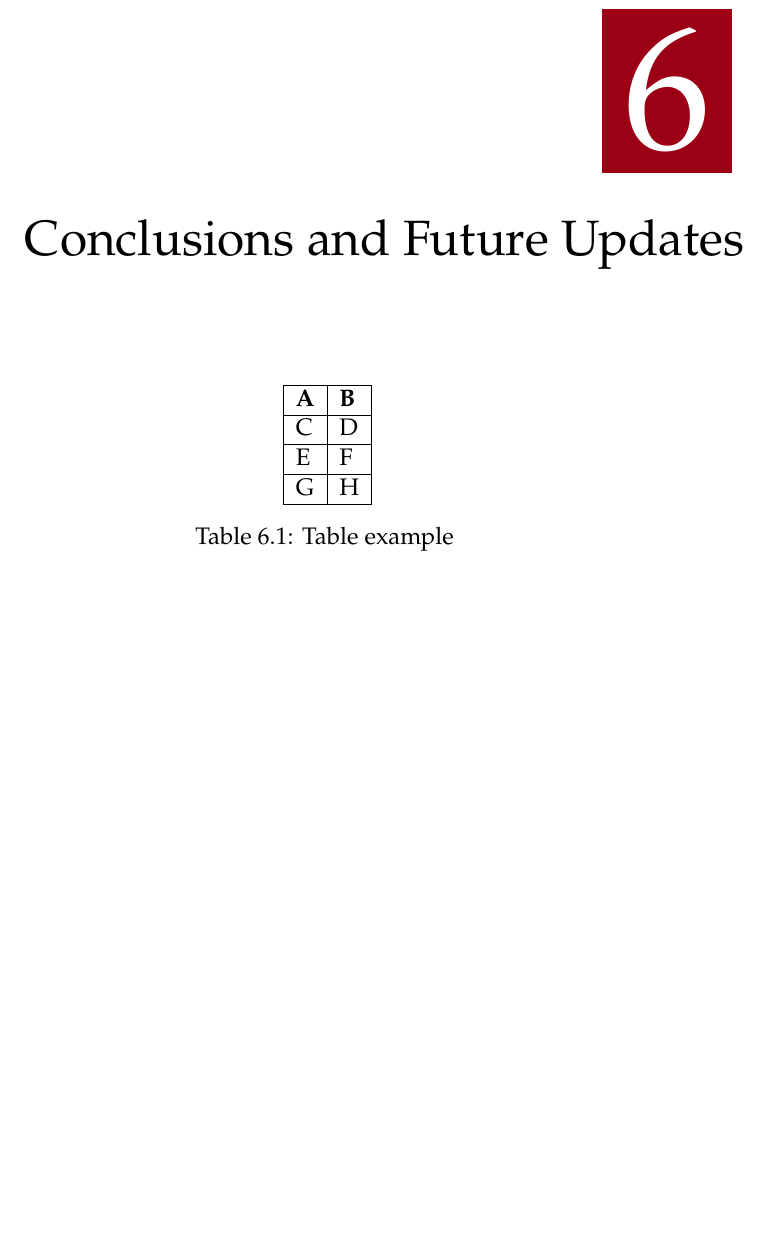
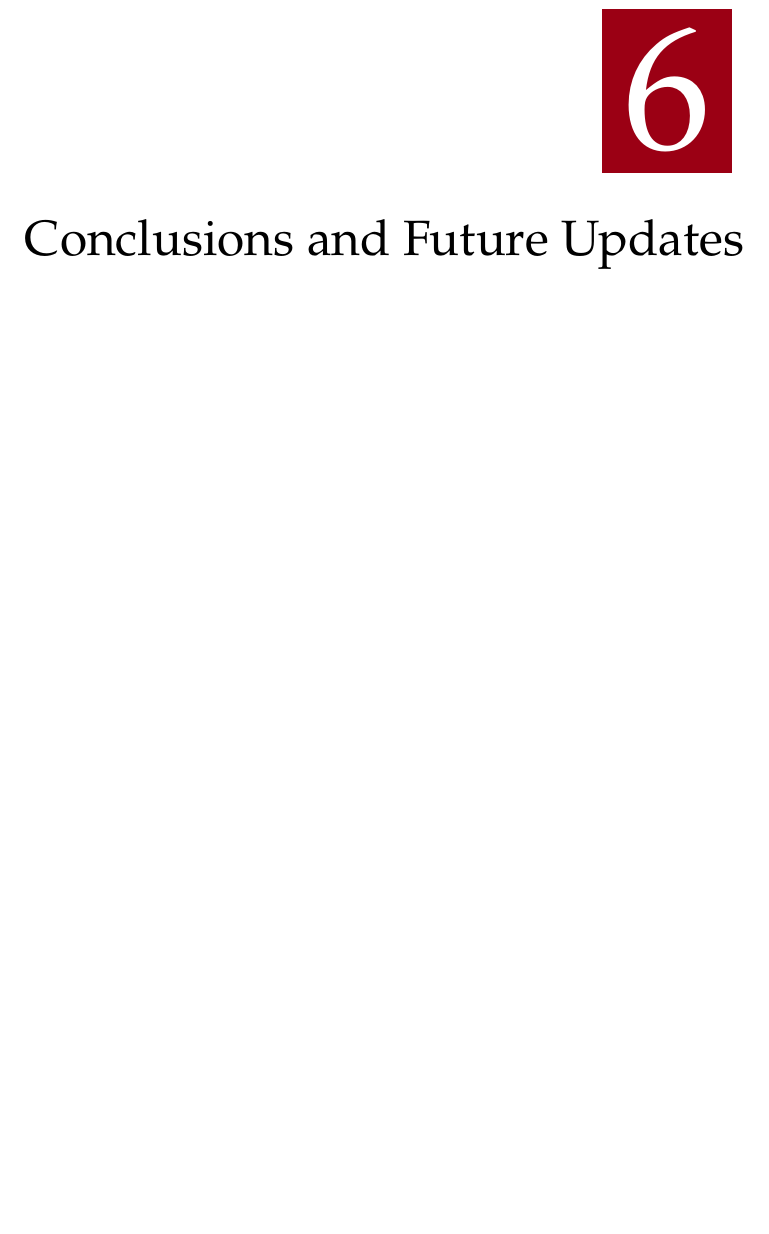
Before and after one commit to nicolaboscolocegion/TesiMagistrale, a LaTeX thesis (main.tex, which reads chapters/99_conclusions.tex): part of page 53 of 57, cut so that both start at the same text, the shorter picture padded with empty space. Compiled offline with pdfLaTeX; a LaTeX package or settings file that is missing is left out.

Commit message:
iteration

```diff
--- a/chapters/99_conclusions.tex
+++ b/chapters/99_conclusions.tex
@@ -2,15 +2,3 @@
 
 \chapter{Conclusions and Future Updates}
 \label{chp:conclusions}
-
-\begin{table}[ht]
-    \centering
-    \begin{tabular}{|l|l|}
-    \hline
-    \textbf{A} & \textbf{B} \\ \hline
-    C          & D          \\ \hline
-    E          & F          \\ \hline
-    G          & H          \\ \hline
-    \end{tabular}
-    \caption{Table example \label{tab:table-name}}
-\end{table}
```
